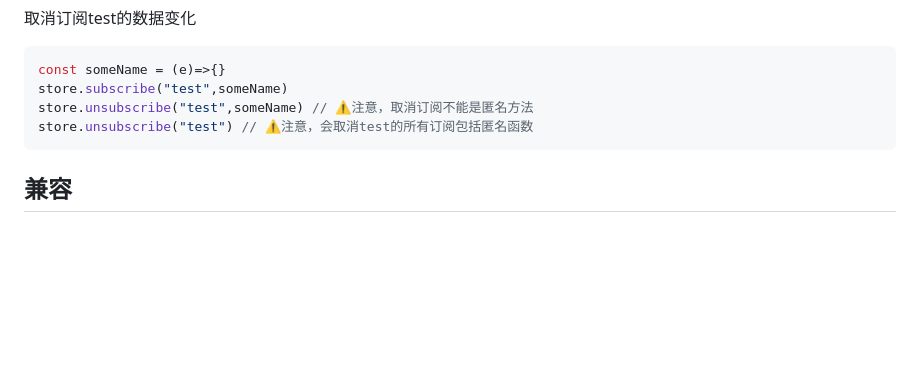
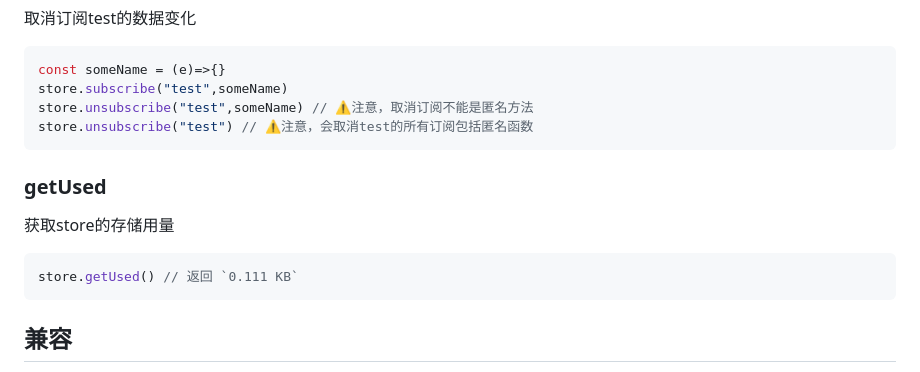
Before and after one commit to GavinBirkhoff/storetify, a Markdown page: README.zh-CN.md, the part around the change. Rendered like a GitHub page; blank space fills up the shorter version.

````diff
--- a/README.zh-CN.md
+++ b/README.zh-CN.md
@@ -132,6 +132,14 @@ store.unsubscribe("test",someName) // ⚠️注意，取消订阅不能是匿名
 store.unsubscribe("test") // ⚠️注意，会取消test的所有订阅包括匿名函数
 ```
 
+### getUsed
+
+获取store的存储用量
+
+```ts
+store.getUsed() // 返回 `0.111 KB`
+```
+
 ## 兼容
 
 来源：[localStorage](https://developer.mozilla.org/en-US/docs/Web/API/Window/localStorage)
````
